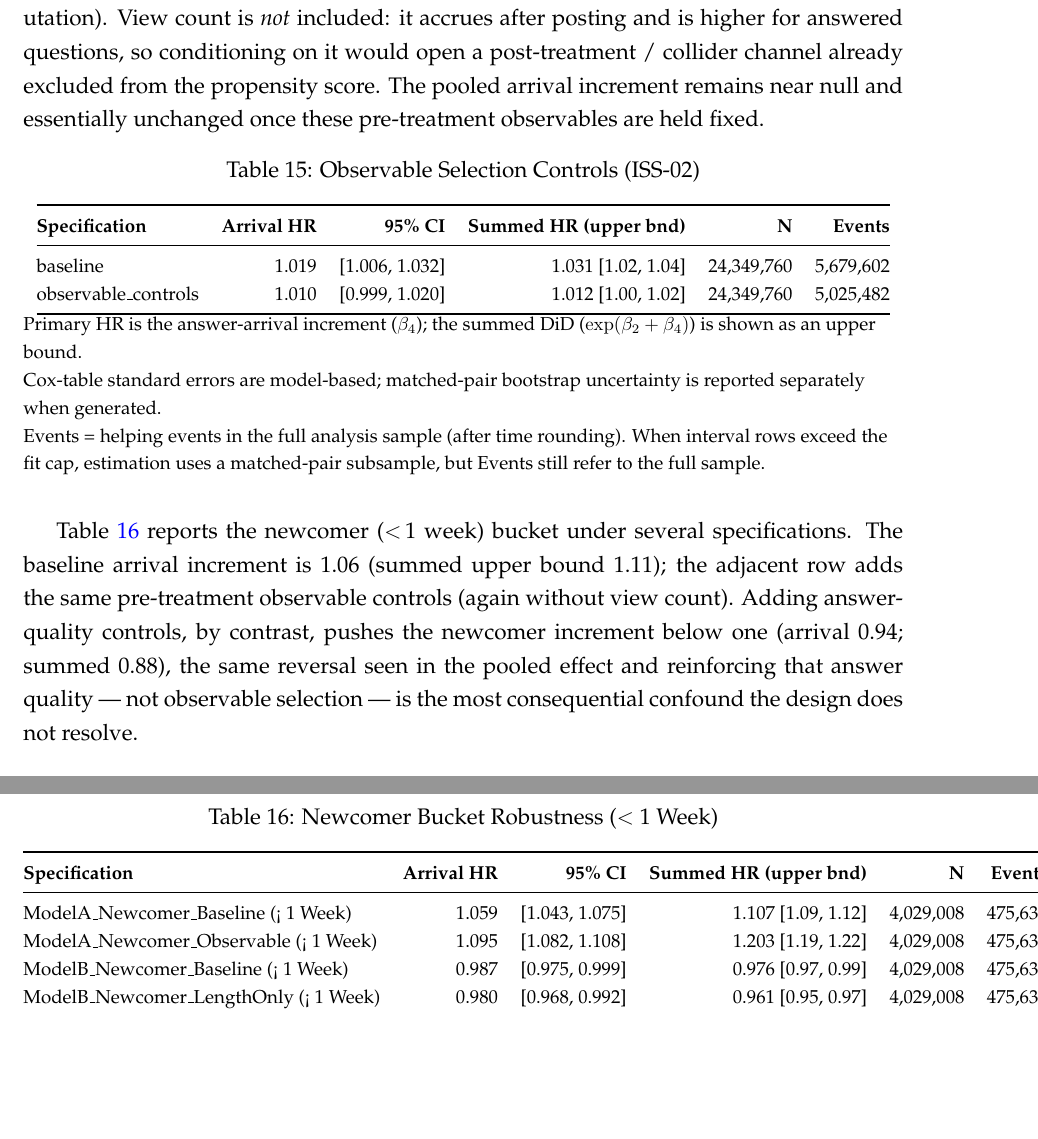
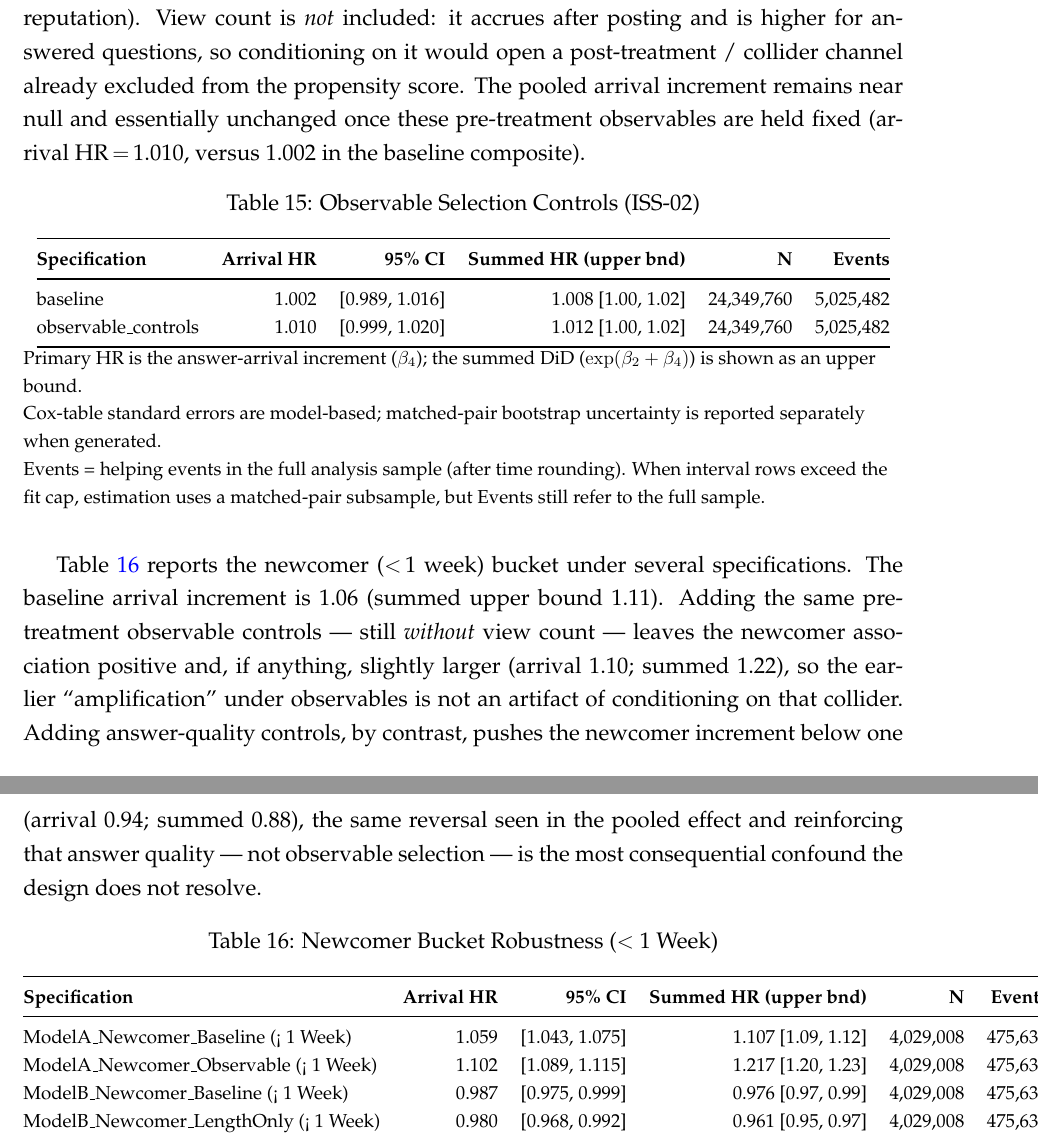
Before and after one commit to svenprue/prosocial-status-online-community, a LaTeX paper (main.tex, which reads analysis/output_tables/newcomer_robustness.tex, analysis/output_tables/observable_controls.tex, appendix.tex): two parts of pages 50 and 51 of 53, joined at a grey line, cut so that both start at the same text, the shorter picture padded with empty space. Compiled offline with pdfLaTeX; a missing bibliography style is replaced by a similar one.

Commit message:
Finish observable robustness without viewCount and reconcile appendix numbers.
Align the pooled observable baseline with the primary answers+comments outcome, refresh newcomer/observable tables after dropping the viewCount collider, and update appendix prose for the post-refit HRs.

Co-authored-by: Cursor <cursoragent@cursor.com>

```diff
--- a/analysis/output_tables/newcomer_robustness.tex
+++ b/analysis/output_tables/newcomer_robustness.tex
@@ -8,7 +8,7 @@
 \textbf{Specification} & \textbf{Arrival HR} & \textbf{95\% CI} & \textbf{Summed HR (upper bnd)} & \textbf{N} & \textbf{Events} \\
 \midrule
 ModelA\_Newcomer\_Baseline (< 1 Week) & 1.059 & [1.043, 1.075] & 1.107 [1.09, 1.12] & 4,029,008 & 475,633 \\
-ModelA\_Newcomer\_Observable (< 1 Week) & 1.095 & [1.082, 1.108] & 1.203 [1.19, 1.22] & 4,029,008 & 475,633 \\
+ModelA\_Newcomer\_Observable (< 1 Week) & 1.102 & [1.089, 1.115] & 1.217 [1.20, 1.23] & 4,029,008 & 475,633 \\
 ModelB\_Newcomer\_Baseline (< 1 Week) & 0.987 & [0.975, 0.999] & 0.976 [0.97, 0.99] & 4,029,008 & 475,633 \\
 ModelB\_Newcomer\_LengthOnly (< 1 Week) & 0.980 & [0.968, 0.992] & 0.961 [0.95, 0.97] & 4,029,008 & 475,633 \\
 ModelB\_Newcomer\_ScoreOnly (< 1 Week) & 0.960 & [0.948, 0.972] & 0.923 [0.91, 0.93] & 4,029,008 & 475,633 \\
--- a/analysis/output_tables/observable_controls.tex
+++ b/analysis/output_tables/observable_controls.tex
@@ -7,7 +7,7 @@
 \toprule
 \textbf{Specification} & \textbf{Arrival HR} & \textbf{95\% CI} & \textbf{Summed HR (upper bnd)} & \textbf{N} & \textbf{Events} \\
 \midrule
-baseline & 1.019 & [1.006, 1.032] & 1.031 [1.02, 1.04] & 24,349,760 & 5,679,602 \\
+baseline & 1.002 & [0.989, 1.016] & 1.008 [1.00, 1.02] & 24,349,760 & 5,025,482 \\
 observable\_controls & 1.010 & [0.999, 1.020] & 1.012 [1.00, 1.02] & 24,349,760 & 5,025,482 \\
 \bottomrule
 \end{tabular}
--- a/appendix.tex
+++ b/appendix.tex
@@ -87,11 +87,11 @@ Table~\ref{tab:cohort_robustness} addresses the concern that pooling entry cohor
 
 \input{analysis/output_tables/cohort_robustness.tex}
 
-Table~\ref{tab:observable_controls} reports the pooled Model~A after adding pre-treatment observable selection controls (posting hour and weekday, number of tags, body and title length, and asker reputation). View count is \emph{not} included: it accrues after posting and is higher for answered questions, so conditioning on it would open a post-treatment / collider channel already excluded from the propensity score. The pooled arrival increment remains near null and essentially unchanged once these pre-treatment observables are held fixed.
+Table~\ref{tab:observable_controls} reports the pooled Model~A after adding pre-treatment observable selection controls (posting hour and weekday, number of tags, body and title length, and asker reputation). View count is \emph{not} included: it accrues after posting and is higher for answered questions, so conditioning on it would open a post-treatment / collider channel already excluded from the propensity score. The pooled arrival increment remains near null and essentially unchanged once these pre-treatment observables are held fixed (arrival HR\,$=$\,1.010, versus 1.002 in the baseline composite).
 
 \input{analysis/output_tables/observable_controls.tex}
 
-Table~\ref{tab:newcomer_robustness} reports the newcomer ($<$\,1 week) bucket under several specifications. The baseline arrival increment is 1.06 (summed upper bound 1.11); the adjacent row adds the same pre-treatment observable controls (again without view count). Adding answer-quality controls, by contrast, pushes the newcomer increment below one (arrival 0.94; summed 0.88), the same reversal seen in the pooled effect and reinforcing that answer quality --- not observable selection --- is the most consequential confound the design does not resolve.
+Table~\ref{tab:newcomer_robustness} reports the newcomer ($<$\,1 week) bucket under several specifications. The baseline arrival increment is 1.06 (summed upper bound 1.11). Adding the same pre-treatment observable controls --- still \emph{without} view count --- leaves the newcomer association positive and, if anything, slightly larger (arrival 1.10; summed 1.22), so the earlier ``amplification'' under observables is not an artifact of conditioning on that collider. Adding answer-quality controls, by contrast, pushes the newcomer increment below one (arrival 0.94; summed 0.88), the same reversal seen in the pooled effect and reinforcing that answer quality --- not observable selection --- is the most consequential confound the design does not resolve.
 
 \input{analysis/output_tables/newcomer_robustness.tex}
 
```
Also changed, not shown: analysis/output_figures/interaction_effect.eps, analysis/output_figures/interaction_effect.pdf, analysis/output_figures/speed_moderation.eps, analysis/output_figures/speed_moderation.pdf, analysis/output_figures/strength_rec.eps, analysis/output_figures/strength_rec.pdf, manuscript.pdf, 3 other files.
